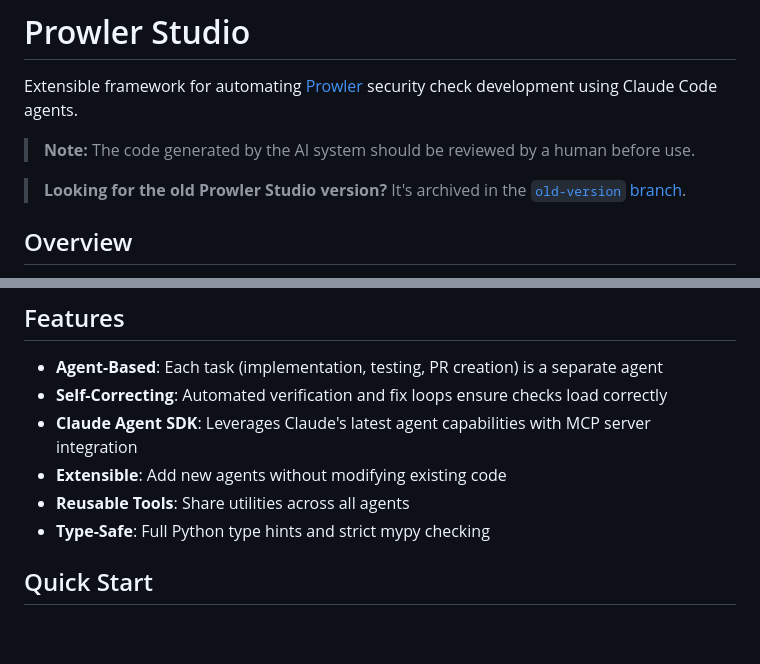
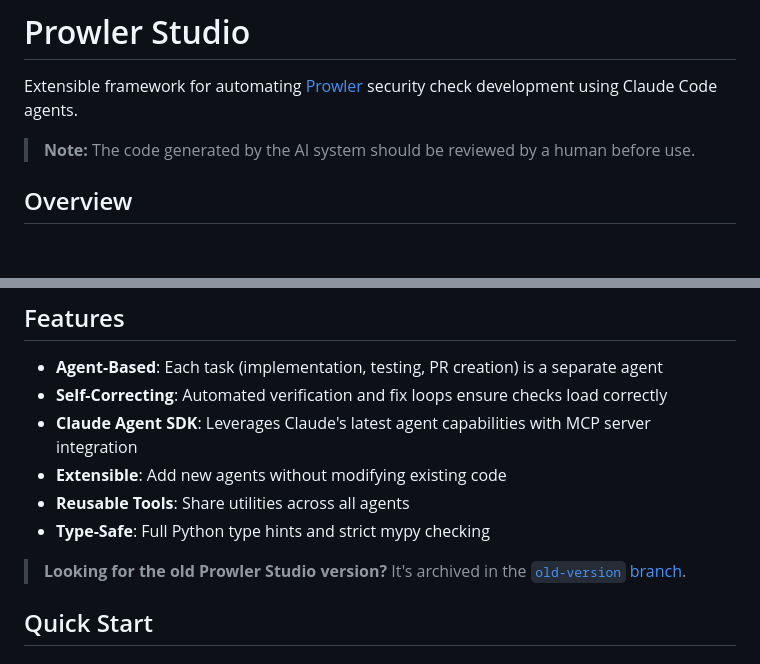
Before and after one commit to prowler-cloud/prowler-studio, a Markdown page: README.md, 2 parts joined by grey strips. Rendered like a GitHub page; blank space fills up the shorter version.

Commit message:
docs: move old version note below features section

```diff
--- a/README.md
+++ b/README.md
@@ -3,8 +3,6 @@
 Extensible framework for automating [Prowler](https://github.com/prowler-cloud/prowler) security check development using Claude Code agents.
 
 > **Note:** The code generated by the AI system should be reviewed by a human before use.
-
-> **Looking for the old Prowler Studio version?** It's archived in the [`old-version` branch](https://github.com/prowler-cloud/prowler-studio/tree/old-version).
 
 ## Overview
 
@@ -18,6 +16,8 @@ Prowler Studio uses the Claude Agent SDK to automate the creation of security ch
 - **Extensible**: Add new agents without modifying existing code
 - **Reusable Tools**: Share utilities across all agents
 - **Type-Safe**: Full Python type hints and strict mypy checking
+
+> **Looking for the old Prowler Studio version?** It's archived in the [`old-version` branch](https://github.com/prowler-cloud/prowler-studio/tree/old-version).
 
 ## Quick Start
 
```
